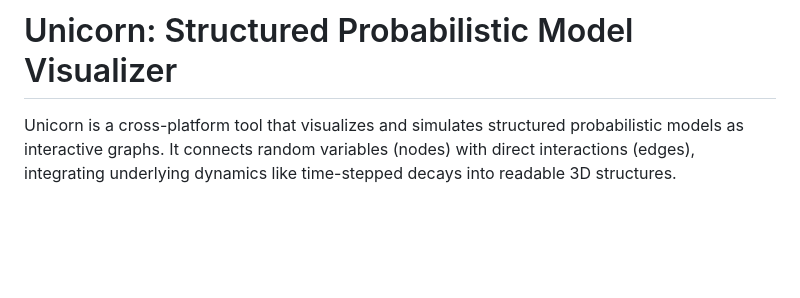
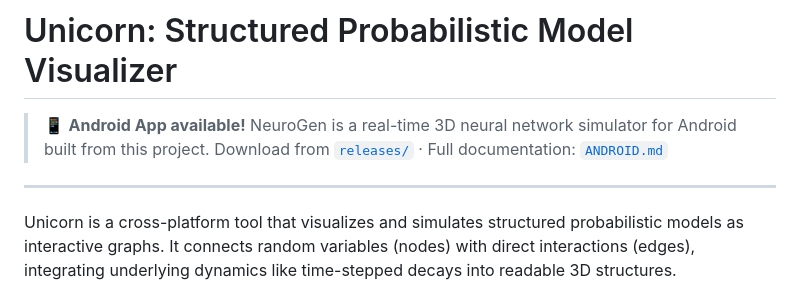
Before and after one commit to aayush01v-creator/Unicorn, a Markdown page: README.md, the part around the change. Drawn GitHub-style; blank space fills up the shorter version.

```diff
--- a/README.md
+++ b/README.md
@@ -1,4 +1,9 @@
 # Unicorn: Structured Probabilistic Model Visualizer
+
+> 📱 **Android App available!** NeuroGen is a real-time 3D neural network simulator for Android built from this project.
+> Download from [`releases/`](releases/) · Full documentation: [`ANDROID.md`](ANDROID.md)
+
+---
 
 Unicorn is a cross-platform tool that visualizes and simulates structured probabilistic models as
 interactive graphs. It connects random variables (nodes) with direct interactions (edges),
```
Also changed, not shown: ANDROID.md (added, +300 -0 lines).
